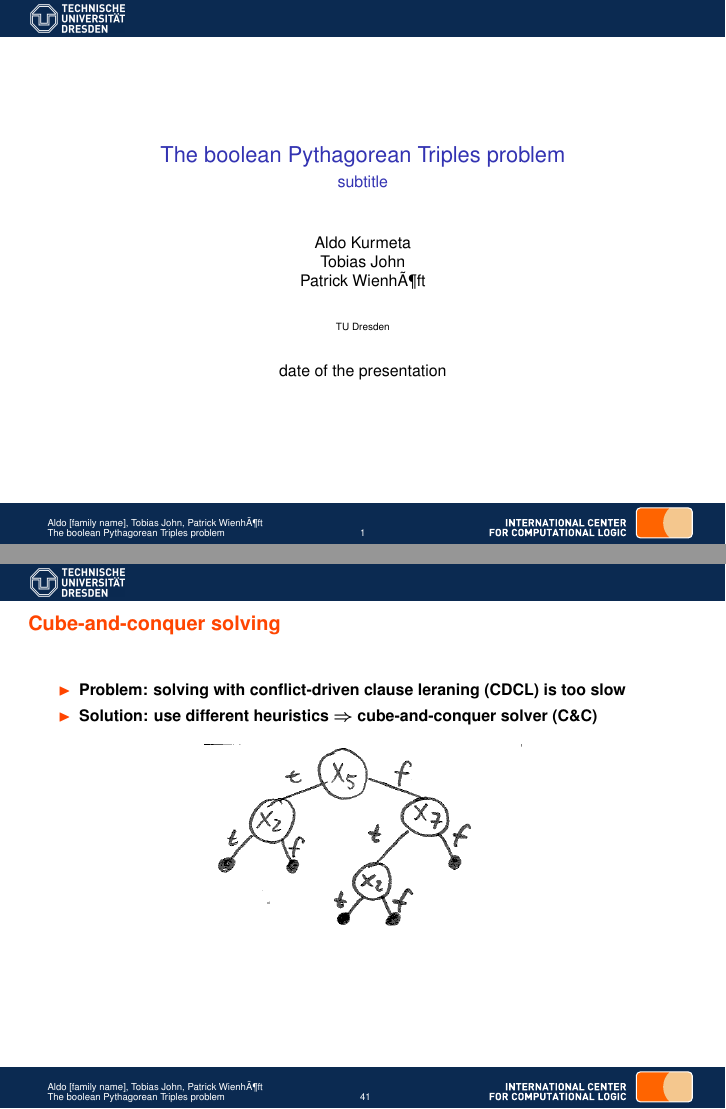
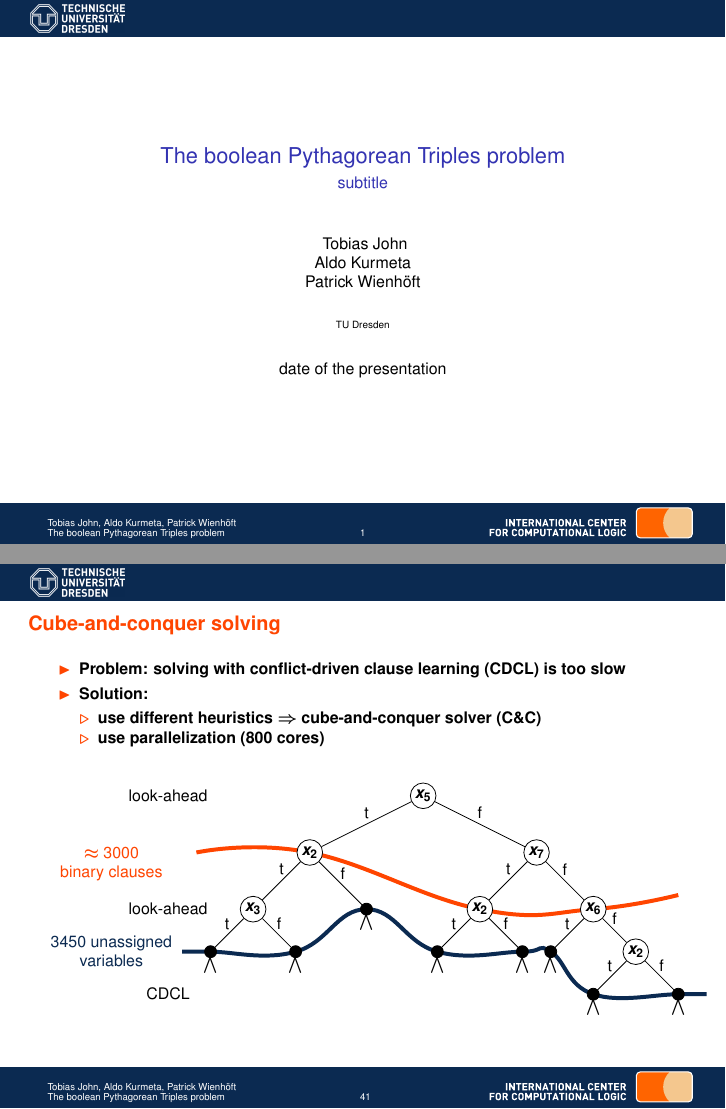
Before and after one commit to PattuX/SAT-PTN-slides, LaTeX slides (slides.tex): pages 1 and 41 of 43, joined at a grey line. Compiled offline with pdfLaTeX.

Commit message:
add tikz picture

```diff
--- a/slides.tex
+++ b/slides.tex
@@ -1,6 +1,6 @@
-\documentclass[c,8pt,xcolor...,x11names]{beamer}
+\documentclass[c,8pt,xcolor...,x11names,usenames,dvipsnames]{beamer}
 \usepackage{icclslides}
-\usepackage[latin1]{inputenc}
+\usepackage[utf8]{inputenc}
 \usepackage[british]{babel}
 \usepackage{amssymb}
 \usepackage{latexsym}
@@ -21,11 +36,11 @@
 %% Uncomment to activate navigation symbols in the lower right of the pages:
 \setbeamertemplate{navigation symbols}{}
 
-\renewcommand{\Myauthor}{Aldo [family name], Tobias John, Patrick Wienhöft}
+\renewcommand{\Myauthor}{ Tobias John, Aldo Kurmeta, Patrick Wienhöft}
 \renewcommand{\Mytitle}{The boolean Pythagorean Triples problem}
 
 
-\author{Aldo Kurmeta\\ Tobias John\\ Patrick Wienhöft}
+\author{ Tobias John\\ Aldo Kurmeta\\ Patrick Wienhöft}
 
 \title{\Mytitle}
 
@@ -248,13 +265,108 @@
 \section{Cube-and-conquer solving}
 \begin{frame}{Cube-and-conquer solving}
 	\begin{itemize}
-		\item Problem: solving with conflict-driven clause leraning (CDCL) is too slow
+		\item Problem: solving with conflict-driven clause learning (CDCL) is too slow
 		\pause
-		\item Solution: use different heuristics $\Rightarrow$ cube-and-conquer solver (C\&C)
+		\item Solution:
+		\begin{itemize}
+			\item use different heuristics $\Rightarrow$ cube-and-conquer solver (C\&C)
+			\item use parallelization (800 cores)
+		\end{itemize}
+		% look-ahead heuristics
 	\end{itemize}
 	\pause
 	\begin{figure}
-		\includegraphics[width=0.5\textwidth]{images/scan1.png}
+
+		\begin{tikzpicture}
+		% nodes
+		\filldraw
+		(5,0)  node[circle,inner sep=1pt,draw, fill=white](x5) {$x_5$};
+
+		\filldraw
+		($(x5) + (-2, -1)$) node[circle,inner sep=1pt,draw, fill=white](x21) {$x_2$};
+		\filldraw
+		($(x5) + (2, -1)$) node[circle,inner sep=1pt,draw, fill=white](x7) {$x_7$};
+		\filldraw
+		($(x21) + (-1, -1)$) node[circle,inner sep=1pt,draw, fill=white](x3) {$x_3$};
+		\filldraw
+		($(x21) + (1, -1)$) circle (3pt) node[below] {$\bigwedge $} coordinate(p3);
+		\filldraw
+		($(x3) + (-0.75, -0.75)$) circle (3pt) node[below] {$\bigwedge $} coordinate(p1);
+		\filldraw
+		($(x3) + (0.75, -0.75)$) circle (3pt) node[below] {$\bigwedge $} coordinate(p2);
+
+		\filldraw
+		($(x7) + (-1, -1)$) node[circle,inner sep=1pt,draw, fill=white](x22) {$x_2$};
+		\filldraw
+		($(x7) + (1, -1)$) node[circle,inner sep=1pt,draw, fill=white](x6) {$x_6$};
+		\filldraw
+		($(x22) + (-0.75, -0.75)$) circle (3pt) node[below] {$\bigwedge $} coordinate(p4);
+		\filldraw
+		($(x22) + (0.75, -0.75)$) circle (3pt) node[below] {$\bigwedge $} coordinate(p5);
+		\filldraw
+		($(x6) + (0.75, -0.75)$) node[circle,inner sep=1pt,draw, fill=white](x23) {$x_2$};
+		\filldraw
+		($(x6) + (-0.75, -0.75)$) circle (3pt) node[below] {$\bigwedge $} coordinate(p6);
+		\filldraw
+		($(x23) + (-0.75, -0.75)$) circle (3pt) node[below] {$\bigwedge $} coordinate(p7);
+		\filldraw
+		($(x23) + (0.75, -0.75)$) circle (3pt) node[below] {$\bigwedge $} coordinate(p8);
+
+
+
+		% edges
+		\draw[] (x5) -- node[above] {t} (x21);
+		\draw[] (x5) -- node[above] {f} (x7);
+
+		\draw[] (x21) -- node[above] {t} (x3);
+		\draw[] (x21) -- node[above] {f} (p3);
+
+		\draw[] (x3) -- node[above] {t} (p1);
+		\draw[] (x3) -- node[above] {f} (p2);
+
+		\draw[] (x7) -- node[above] {t} (x22);
+		\draw[] (x7) -- node[above] {f} (x6);
+
+		\draw[] (x22) -- node[above] {t} (p4);
+		\draw[] (x22) -- node[above] {f} (p5);
+
+		\draw[] (x6) -- node[above] {t} (p6);
+		\draw[] (x6) -- node[above] {f} (x23);
+
+		\draw[] (x23) -- node[above] {t} (p7);
+		\draw[] (x23) -- node[above] {f} (p8);
+
+		\begin{pgfonlayer}{bg}
+		\draw [draw=OrangeRed1, line width=2pt] plot [smooth ,tension=0.75]coordinates {
+			($(x21) + (-2,0)$)
+			(x21)
+			(x22)
+			(x6)
+			($(x6) +(1.5, 0.25)$)
+		};
+
+		\draw [draw=mdwblue, line width=2pt] plot [smooth ,tension=0.75]coordinates {
+			($(p1) + (-0.5, 0)$)
+			(p1)
+			(p2)
+			(p3)
+			(p4)
+			(p5)
+			(p6)
+			(p7)
+			(p8)
+			($(p8) + (0.5, 0)$)
+		};
+		\end{pgfonlayer}
+
+		% captions
+		\node(look-ahead1) at ($(x5) + (-4.5, 0)$){look-ahead};
+		\node[text = OrangeRed1, align=center](3000) at ($(look-ahead1) + (-1, -1.2)$){$\approx$ 3000 \\binary clauses};
+		\node(look-ahead2) at ($(look-ahead1) + (0, -2)$){look-ahead};
+		\node[text = mdwblue, align = center](3450) at ($(look-ahead2) + (-1, -0.75)$){3450 unassigned\\ variables};
+		\node(CDCL) at ($(look-ahead2) + (0, -1.5)$){CDCL};
+
+		\end{tikzpicture}
 		%\caption{Binary branching tree}
 	\end{figure}
 \end{frame}
```
Also changed, not shown: slides.pdf, slides.tex (21 more changed lines).
